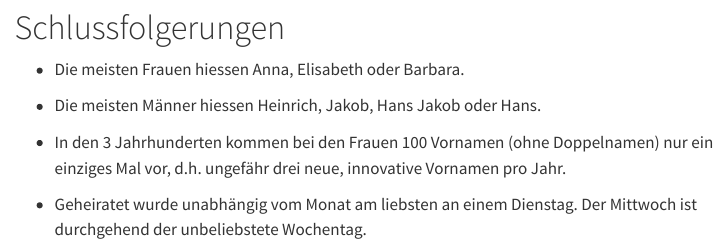
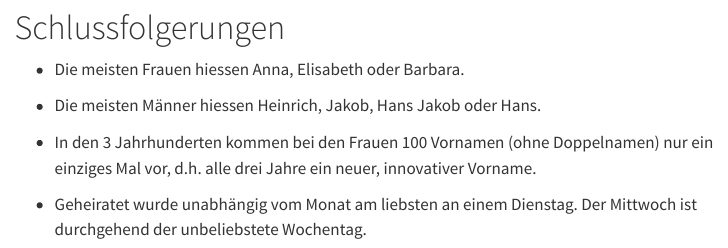
Before and after one commit to rstatszh-k011/projekt-JennySojka, a Quarto document (docs/index.qmd): the page in a window 1100 px wide, from 4060 px down. Rendered offline with R 4.5, knitr and Pandoc in place of Quarto, with nearby package versions; some code elsewhere in the file could not run offline; menus at the side of the page are left out; long lines of code are wrapped.

Commit message:
kleine Anpassung

```diff
--- a/docs/index.qmd
+++ b/docs/index.qmd
@@ -193,6 +193,6 @@ Ehedaten_Datum <- Ehedaten |>
 
 -   Die meisten Männer hiessen Heinrich, Jakob, Hans Jakob oder Hans.
 
--   In den 3 Jahrhunderten kommen bei den Frauen 100 Vornamen (ohne Doppelnamen) nur ein einziges Mal vor, d.h. ungefähr drei neue, innovative Vornamen pro Jahr.
+-   In den 3 Jahrhunderten kommen bei den Frauen 100 Vornamen (ohne Doppelnamen) nur ein einziges Mal vor, d.h. alle drei Jahre ein neuer, innovativer Vorname.
 
 -   Geheiratet wurde unabhängig vom Monat am liebsten an einem Dienstag. Der Mittwoch ist durchgehend der unbeliebstete Wochentag.
```
